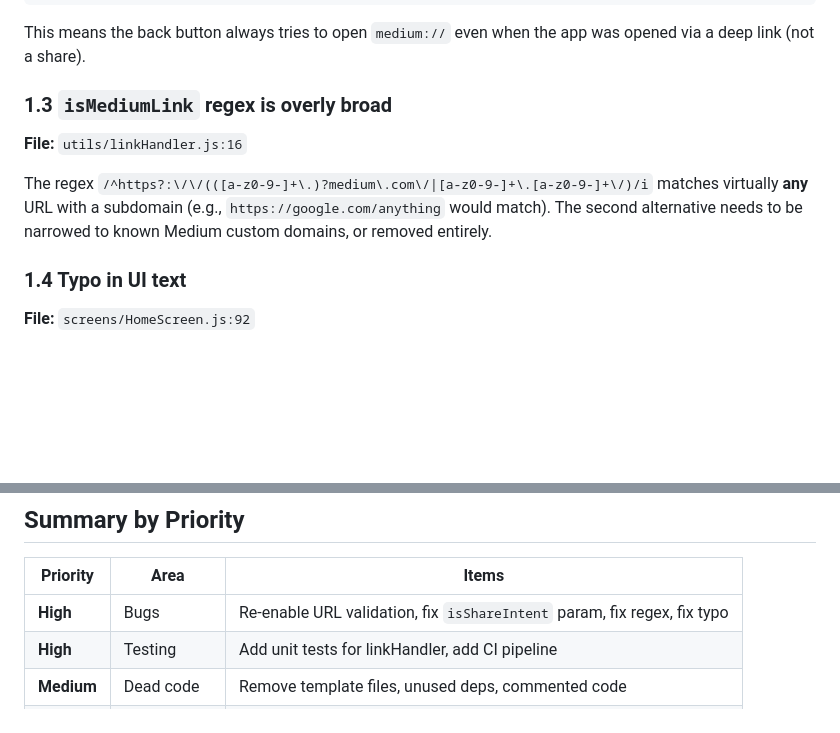
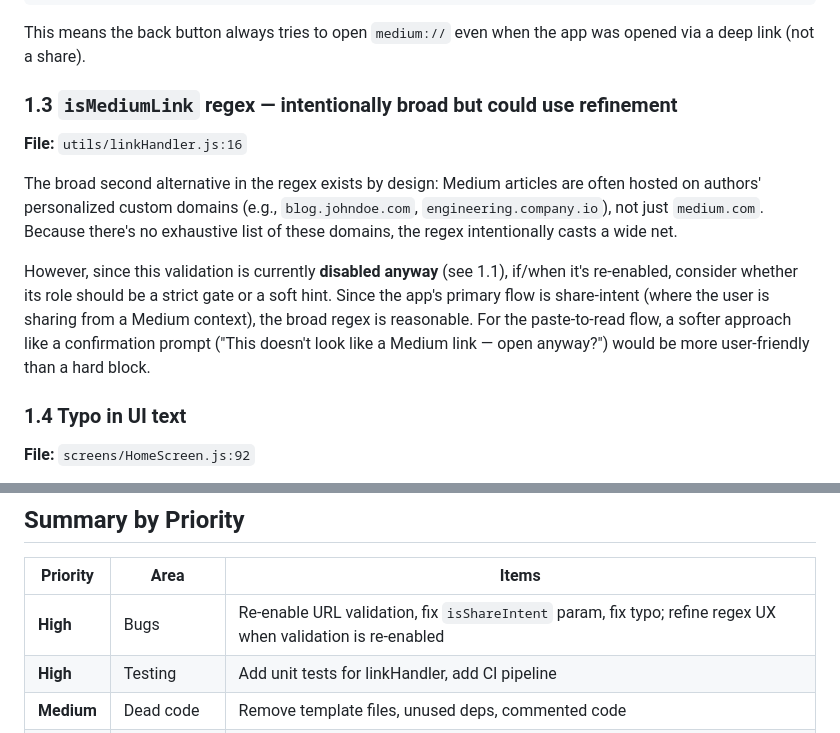
Before and after one commit to Sovan22/Medium2Freedium, a Markdown page: IMPROVEMENTS.md, 2 parts joined by grey strips. GitHub-like rendering; blank space fills up the shorter version.

Commit message:
Update regex recommendation: broad match is intentional for custom domains
Medium articles can live on authors' personalized domains, so the broad
regex is by design. Updated the recommendation to suggest a soft UX
approach (confirmation prompt) instead of narrowing the regex.

https://claude.ai/code/session_01TJDjt4EhCtbLPta2PgZZxC

```diff
--- a/IMPROVEMENTS.md
+++ b/IMPROVEMENTS.md
@@ -33,10 +33,12 @@ navigationRef.current.navigate('Reader', { url: freediumUrl, isShareIntent: true
 
 This means the back button always tries to open `medium://` even when the app was opened via a deep link (not a share).
 
-### 1.3 `isMediumLink` regex is overly broad
+### 1.3 `isMediumLink` regex — intentionally broad but could use refinement
 **File:** `utils/linkHandler.js:16`
 
-The regex `/^https?:\/\/(([a-z0-9-]+\.)?medium\.com\/|[a-z0-9-]+\.[a-z0-9-]+\/)/i` matches virtually **any** URL with a subdomain (e.g., `https://google.com/anything` would match). The second alternative needs to be narrowed to known Medium custom domains, or removed entirely.
+The broad second alternative in the regex exists by design: Medium articles are often hosted on authors' personalized custom domains (e.g., `blog.johndoe.com`, `engineering.company.io`), not just `medium.com`. Because there's no exhaustive list of these domains, the regex intentionally casts a wide net.
+
+However, since this validation is currently **disabled anyway** (see 1.1), if/when it's re-enabled, consider whether its role should be a strict gate or a soft hint. Since the app's primary flow is share-intent (where the user is sharing from a Medium context), the broad regex is reasonable. For the paste-to-read flow, a softer approach like a confirmation prompt ("This doesn't look like a Medium link — open anyway?") would be more user-friendly than a hard block.
 
 ### 1.4 Typo in UI text
 **File:** `screens/HomeScreen.js:92`
@@ -196,7 +198,7 @@ The large JS string in `ReaderScreen.js:97-139` manipulates Freedium's DOM. If F
 
 | Priority | Area | Items |
 |----------|------|-------|
-| **High** | Bugs | Re-enable URL validation, fix `isShareIntent` param, fix regex, fix typo |
+| **High** | Bugs | Re-enable URL validation, fix `isShareIntent` param, fix typo; refine regex UX when validation is re-enabled |
 | **High** | Testing | Add unit tests for linkHandler, add CI pipeline |
 | **Medium** | Dead code | Remove template files, unused deps, commented code |
 | **Medium** | Code quality | Migrate to TS, centralize colors, remove console.logs |
```
